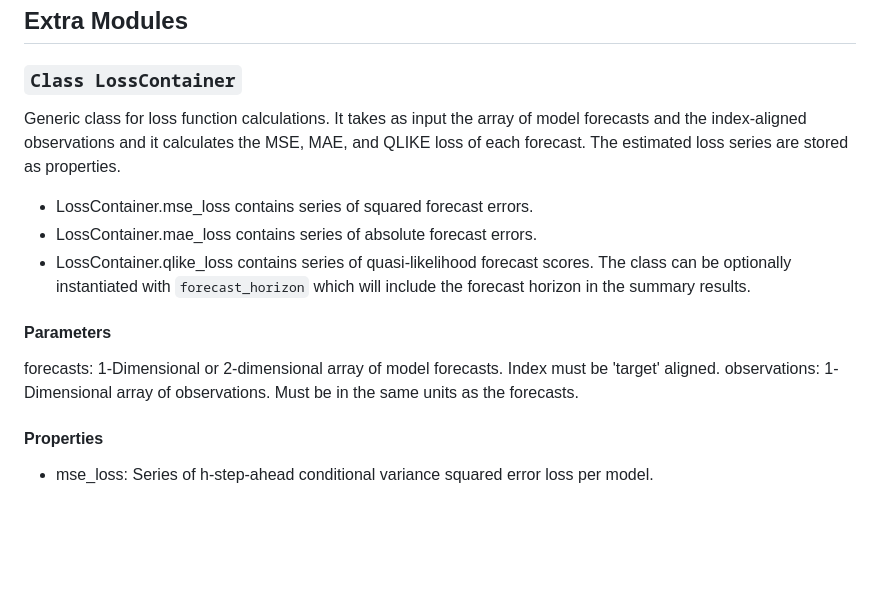
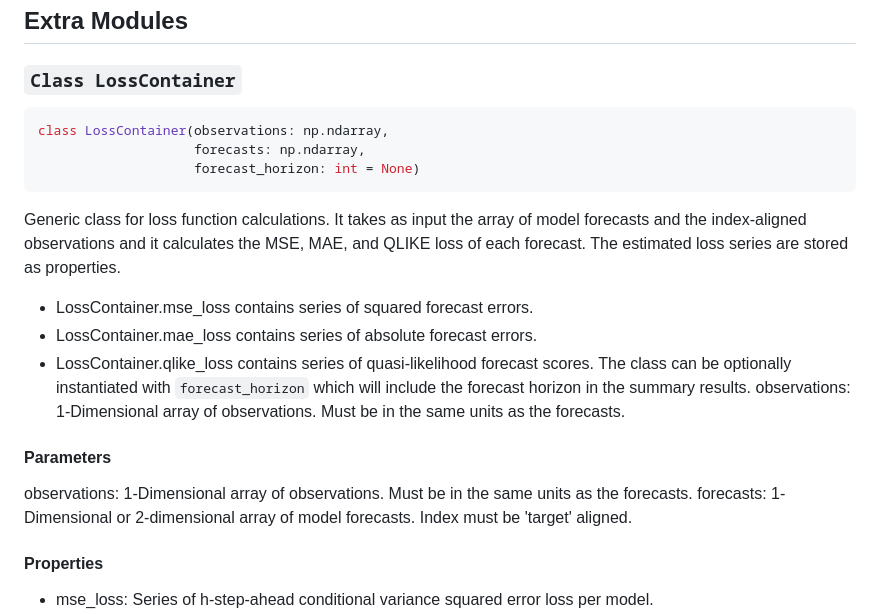
Before and after one commit to donn-majidi/sfclubunibo-arch-fv, a Markdown page: README.md, the part around the change. Drawn GitHub-style; blank space fills up the shorter version.

````diff
--- a/README.md
+++ b/README.md
@@ -130,15 +130,21 @@ Compare:
 ## Extra Modules
 
 ### `Class LossContainer`
+```python
+class LossContainer(observations: np.ndarray,
+                    forecasts: np.ndarray,
+                    forecast_horizon: int = None)
+```
 Generic class for loss function calculations. It takes as input the array of model forecasts and the index-aligned observations and it calculates the MSE, MAE, and QLIKE loss of each forecast. The estimated loss series are stored as properties.
 - LossContainer.mse_loss contains series of squared forecast errors.
 - LossContainer.mae_loss contains series of absolute forecast errors.
 - LossContainer.qlike_loss contains series of quasi-likelihood forecast scores.
 The class can be optionally instantiated with `forecast_horizon` which will include the forecast horizon in the summary results.
+observations: 1-Dimensional array of observations. Must be in the same units as the forecasts.
 
 #### Parameters
+observations: 1-Dimensional array of observations. Must be in the same units as the forecasts.
 forecasts: 1-Dimensional or 2-dimensional array of model forecasts. Index must be 'target' aligned.
-observations: 1-Dimensional array of observations. Must be in the same units as the forecasts.
 
 #### Properties
 - mse_loss: Series of h-step-ahead conditional variance squared error loss per model.
````
